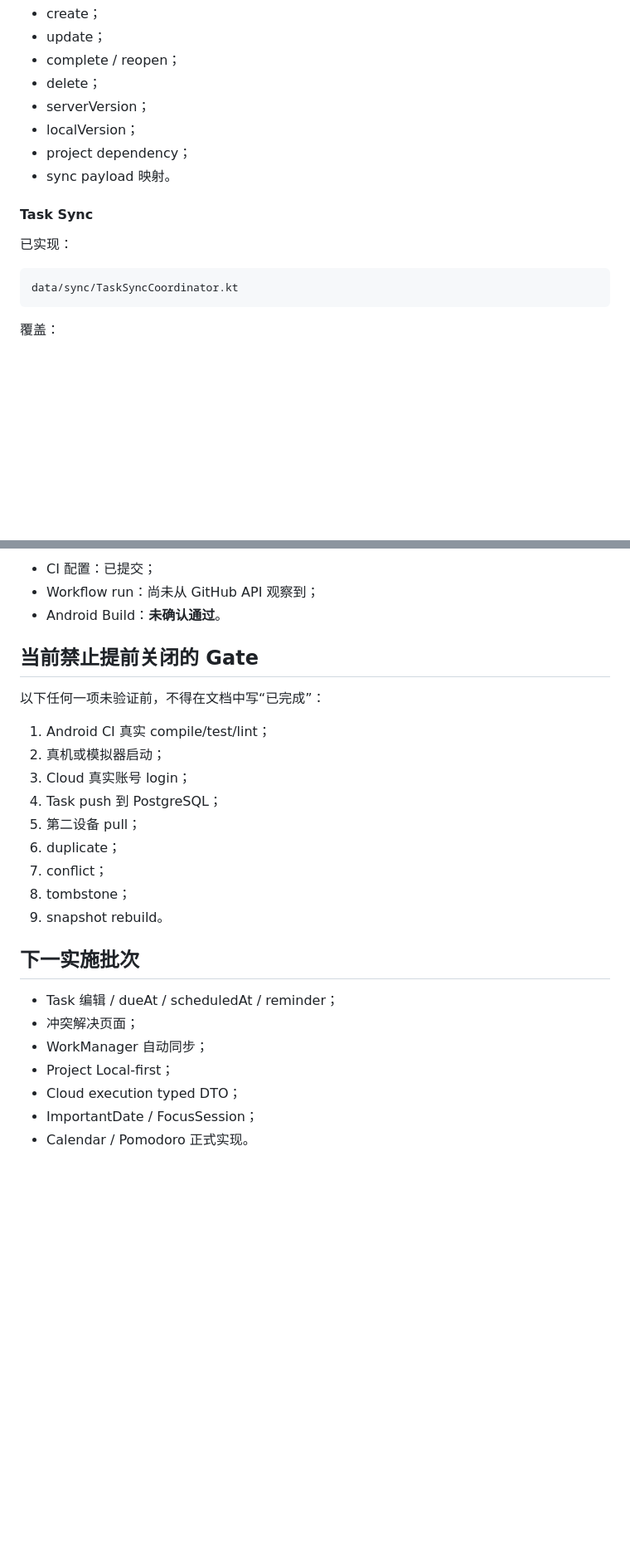
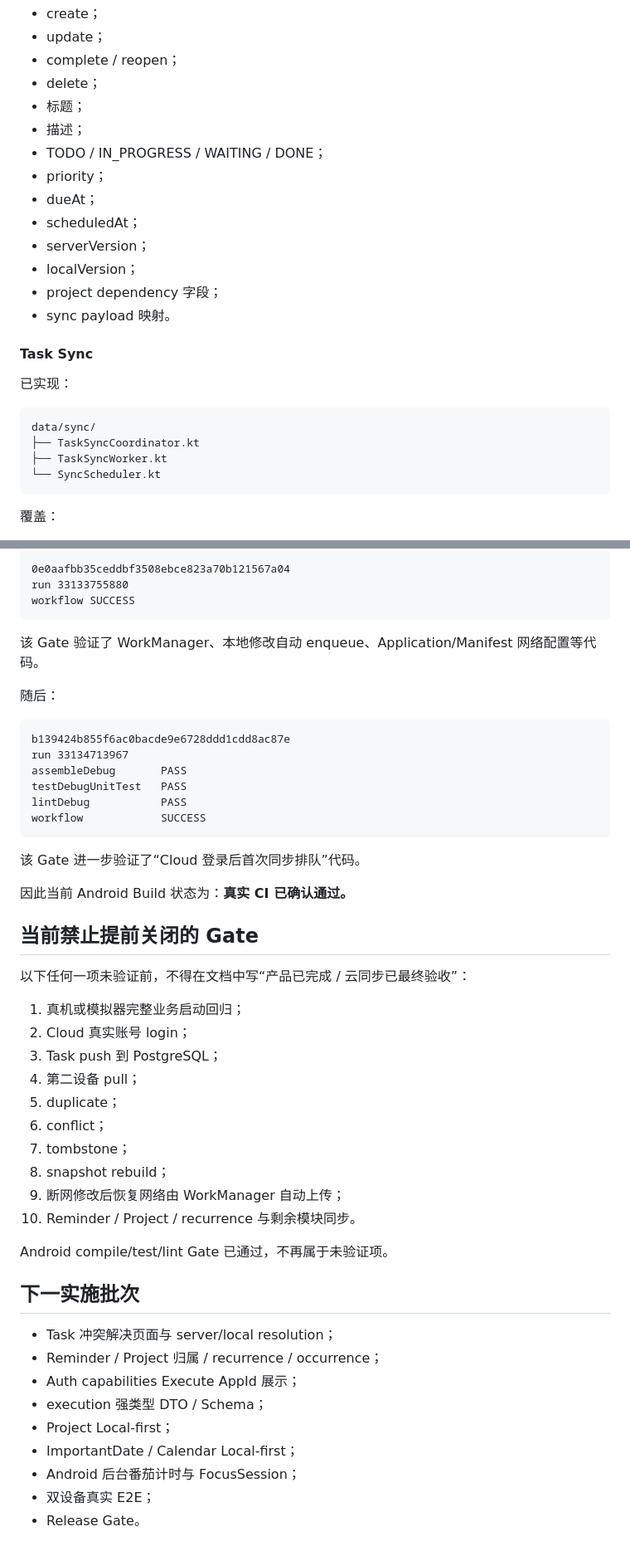
Before and after one commit to LifeTraceManage/LifeTrace-excute, a Markdown page: docs/IMPLEMENTATION_LOG.md, 2 parts joined by grey strips. Shown at 83% size. Rendered like a GitHub page; blank space fills up the shorter version.

Commit message:
docs: record verified task editor and background sync implementation

````diff
--- a/docs/IMPLEMENTATION_LOG.md
+++ b/docs/IMPLEMENTATION_LOG.md
@@ -92,9 +105,15 @@ data/repository/TaskWireMapper.kt
 - update；
 - complete / reopen；
 - delete；
+- 标题；
+- 描述；
+- TODO / IN_PROGRESS / WAITING / DONE；
+- priority；
+- dueAt；
+- scheduledAt；
 - serverVersion；
 - localVersion；
-- project dependency；
+- project dependency 字段；
 - sync payload 映射。
 
 #### Task Sync
@@ -102,7 +121,10 @@ data/repository/TaskWireMapper.kt
 已实现：
 
 ```text
-data/sync/TaskSyncCoordinator.kt
+data/sync/
+├── TaskSyncCoordinator.kt
+├── TaskSyncWorker.kt
+└── SyncScheduler.kt
 ```
 
 覆盖：
@@ -168,28 +208,52 @@ Preview 仍允许使用独立样例数据，但不会作为生产数据源。
 
-- CI 配置：已提交；
-- Workflow run：尚未从 GitHub API 观察到；
-- Android Build：**未确认通过**。
+```text
+0e0aafbb35ceddbf3508ebce823a70b121567a04
+run 33133755880
+workflow SUCCESS
+```
+
+该 Gate 验证了 WorkManager、本地修改自动 enqueue、Application/Manifest 网络配置等代码。
+
+随后：
+
+```text
+b139424b855f6ac0bacde9e6728ddd1cdd8ac87e
+run 33134713967
+assembleDebug       PASS
+testDebugUnitTest   PASS
+lintDebug           PASS
+workflow            SUCCESS
+```
+
+该 Gate 进一步验证了“Cloud 登录后首次同步排队”代码。
+
+因此当前 Android Build 状态为：**真实 CI 已确认通过。**
 
 ## 当前禁止提前关闭的 Gate
 
-以下任何一项未验证前，不得在文档中写“已完成”：
+以下任何一项未验证前，不得在文档中写“产品已完成 / 云同步已最终验收”：
 
-1. Android CI 真实 compile/test/lint；
-2. 真机或模拟器启动；
-3. Cloud 真实账号 login；
-4. Task push 到 PostgreSQL；
-5. 第二设备 pull；
-6. duplicate；
-7. conflict；
-8. tombstone；
-9. snapshot rebuild。
+1. 真机或模拟器完整业务启动回归；
+2. Cloud 真实账号 login；
+3. Task push 到 PostgreSQL；
+4. 第二设备 pull；
+5. duplicate；
+6. conflict；
+7. tombstone；
+8. snapshot rebuild；
+9. 断网修改后恢复网络由 WorkManager 自动上传；
+10. Reminder / Project / recurrence 与剩余模块同步。
+
+Android compile/test/lint Gate 已通过，不再属于未验证项。
 
 ## 下一实施批次
 
-- Task 编辑 / dueAt / scheduledAt / reminder；
-- 冲突解决页面；
-- WorkManager 自动同步；
+- Task 冲突解决页面与 server/local resolution；
+- Reminder / Project 归属 / recurrence / occurrence；
+- Auth capabilities Execute AppId 展示；
+- execution 强类型 DTO / Schema；
 - Project Local-first；
-- Cloud execution typed DTO；
-- ImportantDate / FocusSession；
-- Calendar / Pomodoro 正式实现。
+- ImportantDate / Calendar Local-first；
+- Android 后台番茄计时与 FocusSession；
+- 双设备真实 E2E；
+- Release Gate。
````
Also changed, not shown: other parts of docs/IMPLEMENTATION_LOG.md (+40 -9 lines).
